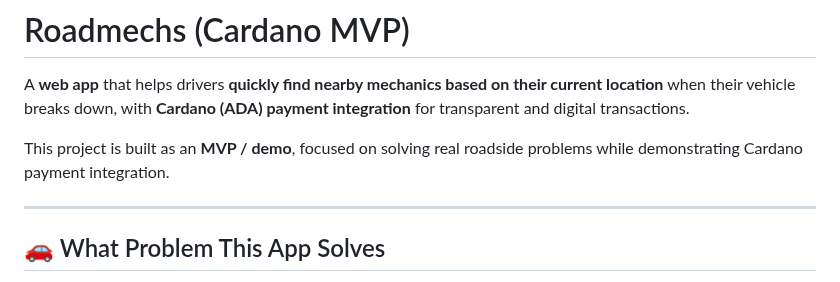
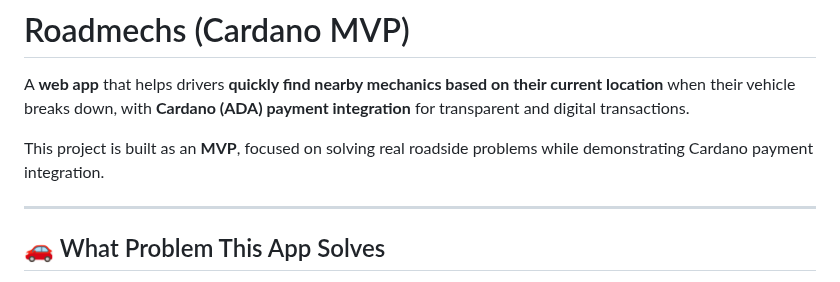
Before and after one commit to Emm-Anuel100/Roadmechs, a Markdown page: README.md, the part around the change. Rendered like a GitHub page.

```diff
--- a/README.md
+++ b/README.md
@@ -2,7 +2,7 @@
 
 A **web app** that helps drivers **quickly find nearby mechanics based on their current location** when their vehicle breaks down, with **Cardano (ADA) payment integration** for transparent and digital transactions.
 
-This project is built as an **MVP / demo**, focused on solving real roadside problems while demonstrating Cardano payment integration.
+This project is built as an **MVP**, focused on solving real roadside problems while demonstrating Cardano payment integration.
 
 ---
 
```
